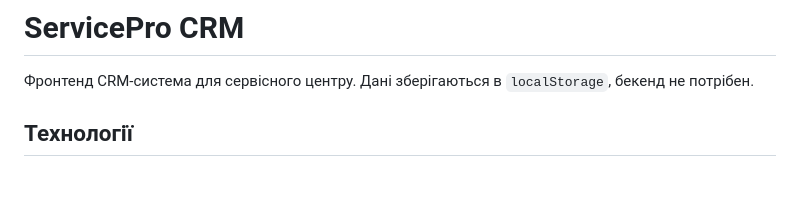
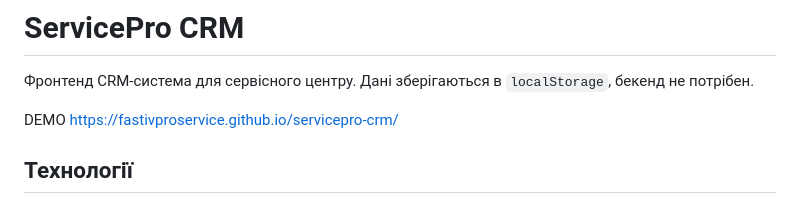
Before and after one commit to FastivProService/servicepro-crm, a Markdown page: README.md, the part around the change. Rendered like a GitHub page; blank space fills up the shorter version.

```diff
--- a/README.md
+++ b/README.md
@@ -1,6 +1,8 @@
 # ServicePro CRM
 
 Фронтенд CRM-система для сервісного центру. Дані зберігаються в `localStorage`, бекенд не потрібен.
+
+DEMO https://fastivproservice.github.io/servicepro-crm/
 
 ## Технології
 
```
